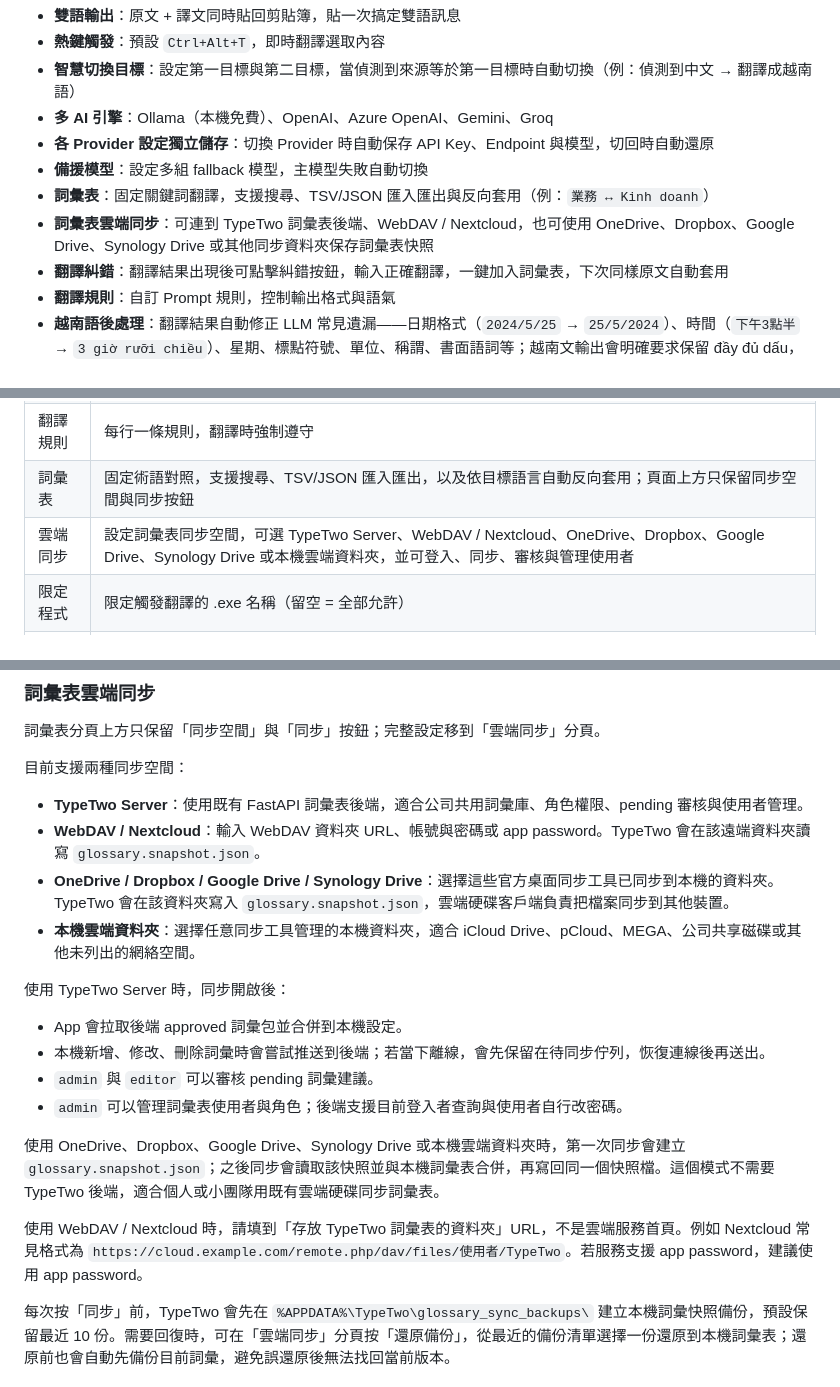
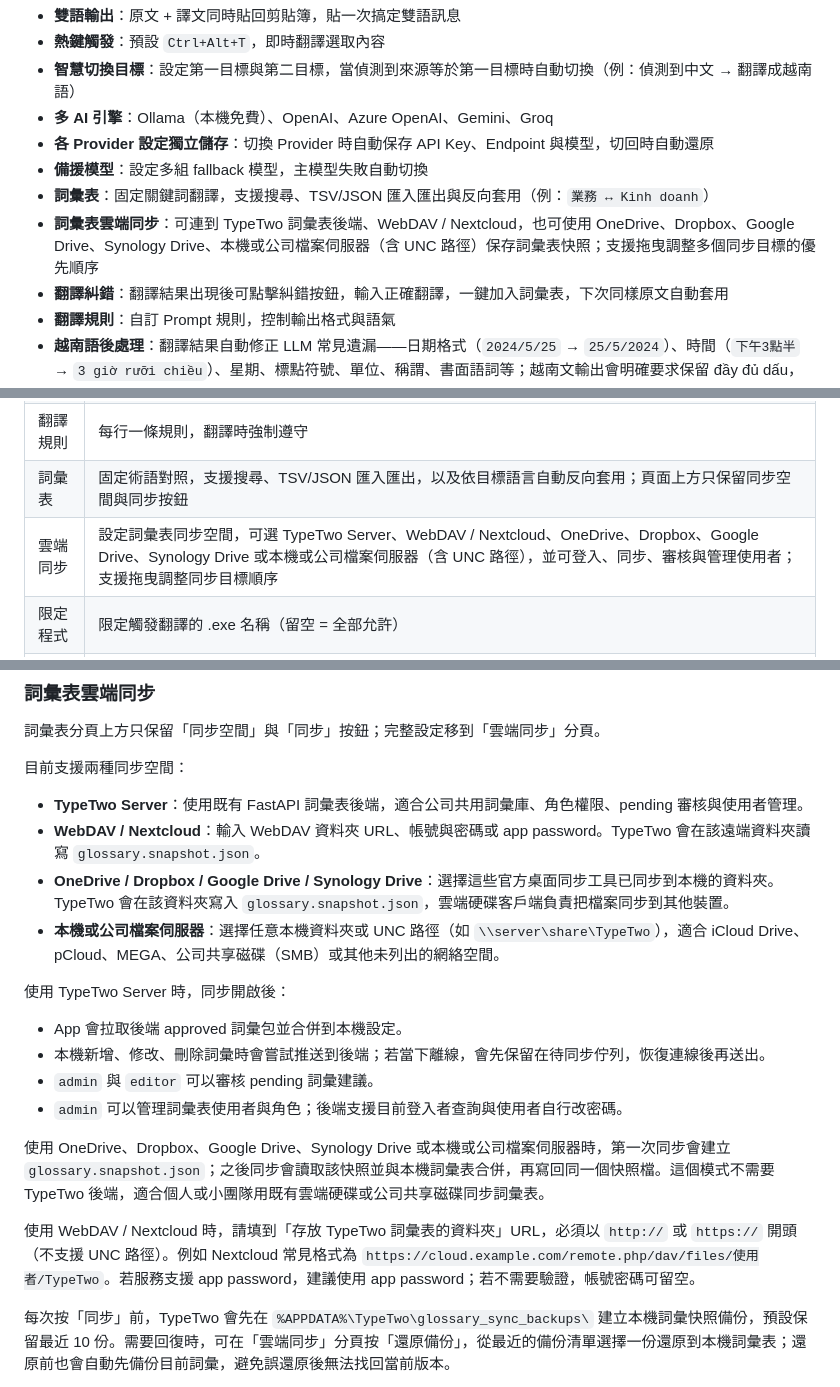
Before and after one commit to JaplinChen/TypeTwo, a Markdown page: README.md, 3 parts joined by grey strips. Rendered like a GitHub page.

Commit message:
docs: update docs for v1.0.17 sync target improvements
Co-Authored-By: Claude Sonnet 4.6 <noreply@anthropic.com>

```diff
--- a/README.md
+++ b/README.md
@@ -20,7 +20,7 @@ Cuộc họp ngày mai bắt đầu lúc mấy giờ ạ？
 - **各 Provider 設定獨立儲存**：切換 Provider 時自動保存 API Key、Endpoint 與模型，切回時自動還原
 - **備援模型**：設定多組 fallback 模型，主模型失敗自動切換
 - **詞彙表**：固定關鍵詞翻譯，支援搜尋、TSV/JSON 匯入匯出與反向套用（例：`業務 ↔ Kinh doanh`）
-- **詞彙表雲端同步**：可連到 TypeTwo 詞彙表後端、WebDAV / Nextcloud，也可使用 OneDrive、Dropbox、Google Drive、Synology Drive 或其他同步資料夾保存詞彙表快照
+- **詞彙表雲端同步**：可連到 TypeTwo 詞彙表後端、WebDAV / Nextcloud，也可使用 OneDrive、Dropbox、Google Drive、Synology Drive、本機或公司檔案伺服器（含 UNC 路徑）保存詞彙表快照；支援拖曳調整多個同步目標的優先順序
 - **翻譯糾錯**：翻譯結果出現後可點擊糾錯按鈕，輸入正確翻譯，一鍵加入詞彙表，下次同樣原文自動套用
 - **翻譯規則**：自訂 Prompt 規則，控制輸出格式與語氣
 - **越南語後處理**：翻譯結果自動修正 LLM 常見遺漏——日期格式（`2024/5/25` → `25/5/2024`）、時間（`下午3點半` → `3 giờ rưỡi chiều`）、星期、標點符號、單位、稱謂、書面語詞等；越南文輸出會明確要求保留 đầy đủ dấu，避免變成 không dấu
@@ -62,7 +62,7 @@ package\install_ollama_and_model.bat
 | 語言設定 | 來源語言、第一目標語言、第二目標語言、自訂輸出格式範本（`{source}`、`{translation}`） |
 | 翻譯規則 | 每行一條規則，翻譯時強制遵守 |
 | 詞彙表 | 固定術語對照，支援搜尋、TSV/JSON 匯入匯出，以及依目標語言自動反向套用；頁面上方只保留同步空間與同步按鈕 |
-| 雲端同步 | 設定詞彙表同步空間，可選 TypeTwo Server、WebDAV / Nextcloud、OneDrive、Dropbox、Google Drive、Synology Drive 或本機雲端資料夾，並可登入、同步、審核與管理使用者 |
+| 雲端同步 | 設定詞彙表同步空間，可選 TypeTwo Server、WebDAV / Nextcloud、OneDrive、Dropbox、Google Drive、Synology Drive 或本機或公司檔案伺服器（含 UNC 路徑），並可登入、同步、審核與管理使用者；支援拖曳調整同步目標順序 |
 | 限定程式 | 限定觸發翻譯的 .exe 名稱（留空 = 全部允許） |
 | 快捷鍵 | 自訂熱鍵組合 |
 
@@ -103,7 +103,7 @@ Endpoint 預設 `http://127.0.0.1:11434/api/chat`。預設模型順序：主模
 - **TypeTwo Server**：使用既有 FastAPI 詞彙表後端，適合公司共用詞彙庫、角色權限、pending 審核與使用者管理。
 - **WebDAV / Nextcloud**：輸入 WebDAV 資料夾 URL、帳號與密碼或 app password。TypeTwo 會在該遠端資料夾讀寫 `glossary.snapshot.json`。
 - **OneDrive / Dropbox / Google Drive / Synology Drive**：選擇這些官方桌面同步工具已同步到本機的資料夾。TypeTwo 會在該資料夾寫入 `glossary.snapshot.json`，雲端硬碟客戶端負責把檔案同步到其他裝置。
-- **本機雲端資料夾**：選擇任意同步工具管理的本機資料夾，適合 iCloud Drive、pCloud、MEGA、公司共享磁碟或其他未列出的網絡空間。
+- **本機或公司檔案伺服器**：選擇任意本機資料夾或 UNC 路徑（如 `\\server\share\TypeTwo`），適合 iCloud Drive、pCloud、MEGA、公司共享磁碟（SMB）或其他未列出的網絡空間。
 
 使用 TypeTwo Server 時，同步開啟後：
 
@@ -112,9 +112,9 @@ Endpoint 預設 `http://127.0.0.1:11434/api/chat`。預設模型順序：主模
 - `admin` 與 `editor` 可以審核 pending 詞彙建議。
 - `admin` 可以管理詞彙表使用者與角色；後端支援目前登入者查詢與使用者自行改密碼。
 
-使用 OneDrive、Dropbox、Google Drive、Synology Drive 或本機雲端資料夾時，第一次同步會建立 `glossary.snapshot.json`；之後同步會讀取該快照並與本機詞彙表合併，再寫回同一個快照檔。這個模式不需要 TypeTwo 後端，適合個人或小團隊用既有雲端硬碟同步詞彙表。
+使用 OneDrive、Dropbox、Google Drive、Synology Drive 或本機或公司檔案伺服器時，第一次同步會建立 `glossary.snapshot.json`；之後同步會讀取該快照並與本機詞彙表合併，再寫回同一個快照檔。這個模式不需要 TypeTwo 後端，適合個人或小團隊用既有雲端硬碟或公司共享磁碟同步詞彙表。
 
-使用 WebDAV / Nextcloud 時，請填到「存放 TypeTwo 詞彙表的資料夾」URL，不是雲端服務首頁。例如 Nextcloud 常見格式為 `https://cloud.example.com/remote.php/dav/files/使用者/TypeTwo`。若服務支援 app password，建議使用 app password。
+使用 WebDAV / Nextcloud 時，請填到「存放 TypeTwo 詞彙表的資料夾」URL，必須以 `http://` 或 `https://` 開頭（不支援 UNC 路徑）。例如 Nextcloud 常見格式為 `https://cloud.example.com/remote.php/dav/files/使用者/TypeTwo`。若服務支援 app password，建議使用 app password；若不需要驗證，帳號密碼可留空。
 
 每次按「同步」前，TypeTwo 會先在 `%APPDATA%\TypeTwo\glossary_sync_backups\` 建立本機詞彙快照備份，預設保留最近 10 份。需要回復時，可在「雲端同步」分頁按「還原備份」，從最近的備份清單選擇一份還原到本機詞彙表；還原前也會自動先備份目前詞彙，避免誤還原後無法找回當前版本。
 
```
Also changed, not shown: DEPLOYMENT.md (+1 -1 lines).
